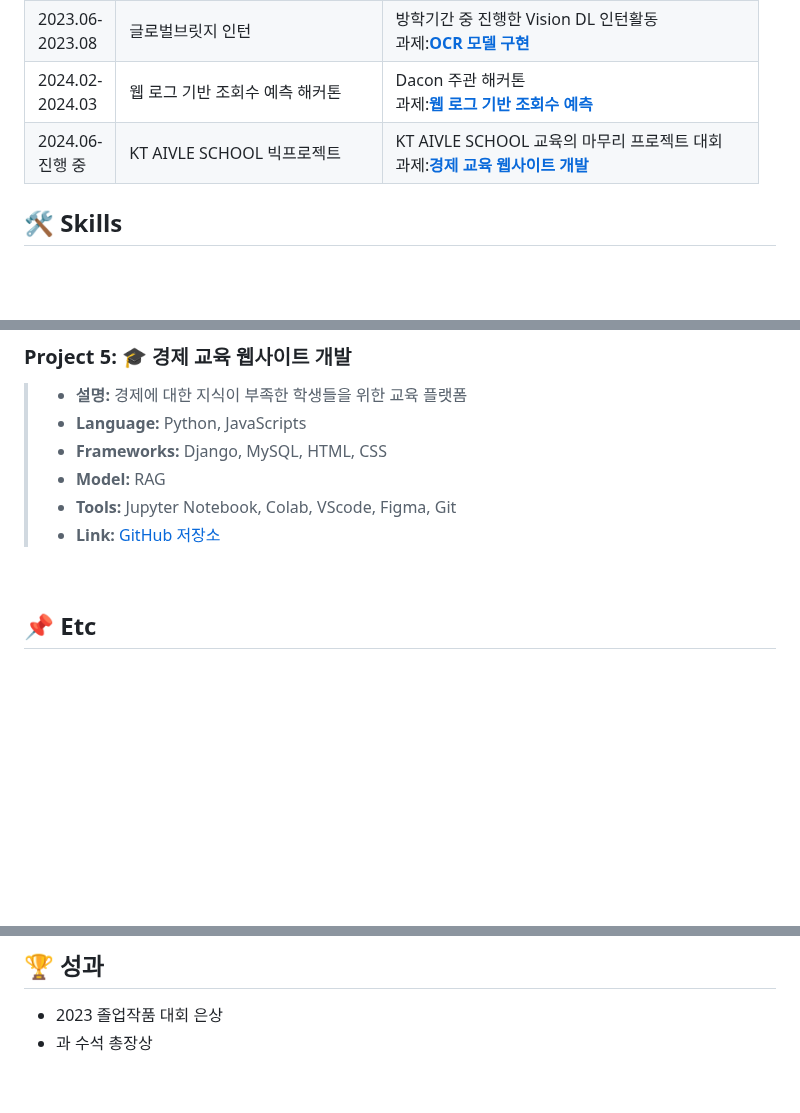
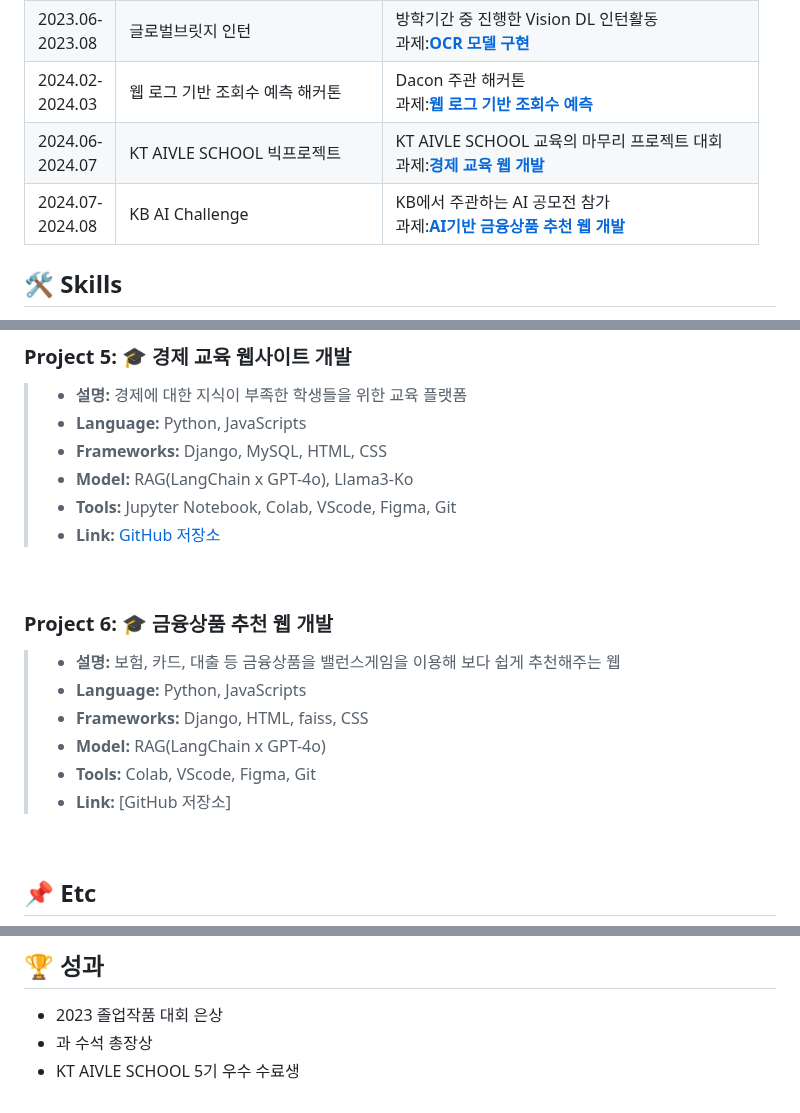
Before and after one commit to SungChiWoong/SungChiWoong, a Markdown page: README.md, 3 parts joined by grey strips. GitHub-like rendering; blank space fills up the shorter version.

```diff
--- a/README.md
+++ b/README.md
@@ -24,7 +24,8 @@
 |2022.09-<br>2023.05|캡스톤디자인|컴퓨터공학부 졸업작품 주제<br>과제:[**강아지 감정 분석 앱 제작**](#project-2--강아지-감정-분석-앱-제작)|
 |2023.06-<br>2023.08|글로벌브릿지 인턴|방학기간 중 진행한 Vision DL 인턴활동<br>과제:[**OCR 모델 구현**](#-ai-인턴활동)|
 |2024.02-<br>2024.03|웹 로그 기반 조회수 예측 해커톤|Dacon 주관 해커톤<br>과제:[**웹 로그 기반 조회수 예측**](#project-4--웹-로그-기반-조회수-예측)|
-|2024.06-<br> 진행 중|KT AIVLE SCHOOL 빅프로젝트|KT AIVLE SCHOOL 교육의 마무리 프로젝트 대회<br>과제:[**경제 교육 웹사이트 개발**](#project-5--경재-교육-웹사이트-개발)|
+|2024.06-<br>2024.07|KT AIVLE SCHOOL 빅프로젝트|KT AIVLE SCHOOL 교육의 마무리 프로젝트 대회<br>과제:[**경제 교육 웹 개발**](#project-5--경재-교육-웹사이트-개발)|
+|2024.07-<br>2024.08|KB AI Challenge|KB에서 주관하는 AI 공모전 참가<br>과제:[**AI기반 금융상품 추천 웹 개발**](#project-6--금융상품-추천-웹-개발)|
 
 ## 🛠️ Skills
 - **Languages:** Python, HTML, CSS, JavaScript, SQL
@@ -75,9 +76,19 @@
 >- **설명:** 경제에 대한 지식이 부족한 학생들을 위한 교육 플랫폼
 >- **Language:** Python, JavaScripts
 >- **Frameworks:** Django, MySQL, HTML, CSS
->- **Model:** RAG
+>- **Model:** RAG(LangChain x GPT-4o), Llama3-Ko
 >- **Tools:** Jupyter Notebook, Colab, VScode, Figma, Git
 >- **Link:** [GitHub 저장소](https://github.com/Economia-aivle/server-economia)
+
+<br>
+
+### Project 6: 🎓 금융상품 추천 웹 개발
+>- **설명:** 보험, 카드, 대출 등 금융상품을 밸런스게임을 이용해 보다 쉽게 추천해주는 웹
+>- **Language:** Python, JavaScripts
+>- **Frameworks:** Django, HTML, faiss, CSS
+>- **Model:** RAG(LangChain x GPT-4o)
+>- **Tools:** Colab, VScode, Figma, Git
+>- **Link:** [GitHub 저장소]
 
 <br>
 
@@ -102,3 +113,4 @@
 ## 🏆 성과
 - 2023 졸업작품 대회 은상
 - 과 수석 총장상
+- KT AIVLE SCHOOL 5기 우수 수료생
```
